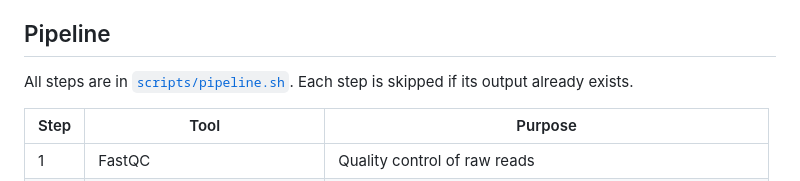
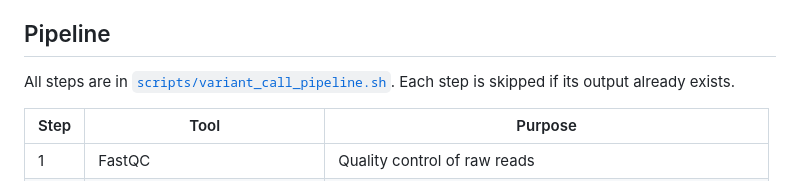
Before and after one commit to alperen-korkmaz-57/seqc2-panel-variant-analysis, a Markdown page: README.md, the part around the change. Rendered like a GitHub page.

```diff
--- a/README.md
+++ b/README.md
@@ -19,7 +19,7 @@ I used a public reference sample on purpose. Patient sequencing data cannot be s
 
 ## Pipeline
 
-All steps are in [`scripts/pipeline.sh`](scripts/pipeline.sh). Each step is skipped if its output already exists.
+All steps are in [`scripts/variant_call_pipeline.sh`](scripts/variant_call_pipeline.sh). Each step is skipped if its output already exists.
 
 | Step | Tool | Purpose |
 |---|---|---|
```
